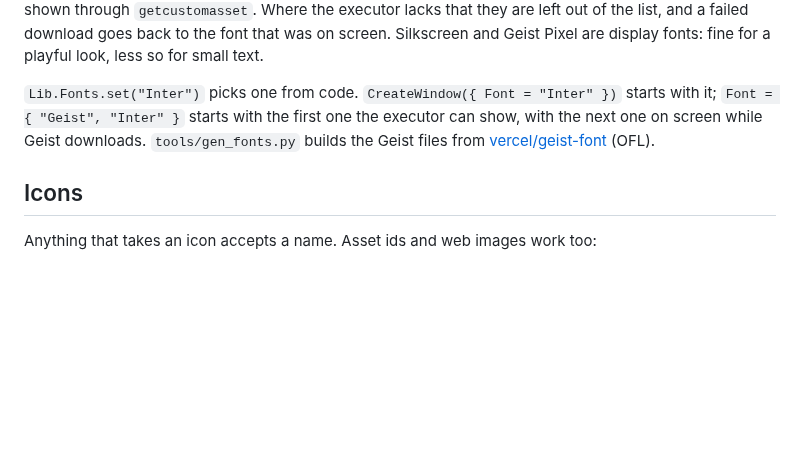
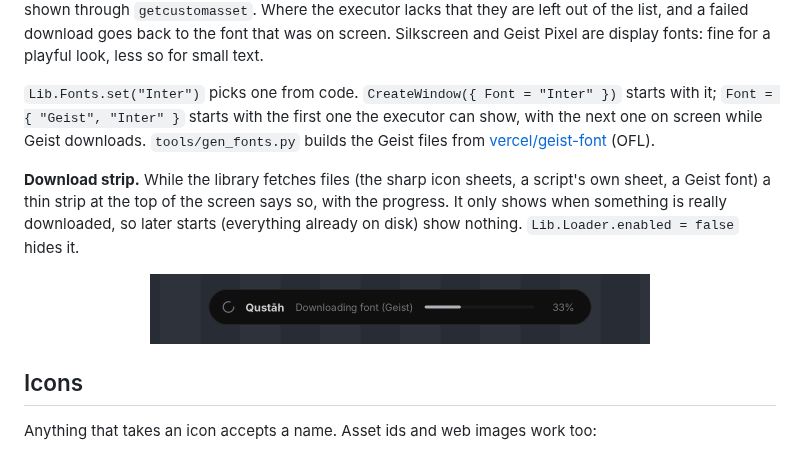
Before and after one commit to 79650/gwanjkcdsjawbdnjascdas-ui-lib, a Markdown page: qustah-ui-lib/DOCS.md, the part around the change. Rendered like a GitHub page; pictures changed too: qustah-ui-lib/assets/screens/strip.png (added); blank space fills up the shorter version.

```diff
--- a/qustah-ui-lib/DOCS.md
+++ b/qustah-ui-lib/DOCS.md
@@ -634,6 +634,10 @@ Inter and the ten come from Roblox's own font library by asset id (`Lib.Fonts.Li
 
 `Lib.Fonts.set("Inter")` picks one from code. `CreateWindow({ Font = "Inter" })` starts with it; `Font = { "Geist", "Inter" }` starts with the first one the executor can show, with the next one on screen while Geist downloads. `tools/gen_fonts.py` builds the Geist files from [vercel/geist-font](https://github.com/vercel/geist-font) (OFL).
 
+**Download strip.** While the library fetches files (the sharp icon sheets, a script's own sheet, a Geist font) a thin strip at the top of the screen says so, with the progress. It only shows when something is really downloaded, so later starts (everything already on disk) show nothing. `Lib.Loader.enabled = false` hides it.
+
+<p align="center"><img src="assets/screens/strip.png" alt="Download strip" width="500"></p>
+
 ## Icons
 
 Anything that takes an icon accepts a name. Asset ids and web images work too:
```
Also changed, not shown: README.md (+1 -1 lines), qustah-ui-lib/README.md (+1 -1 lines), 9 other files.
